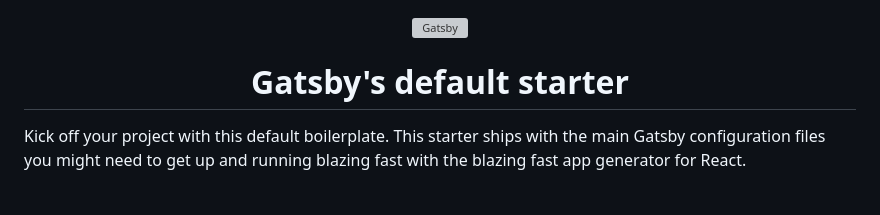
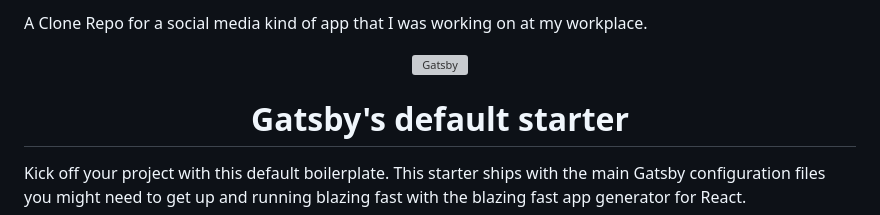
Before and after one commit to abhijoshi23/rpdu-kudos-clone, a Markdown page: README.md, the part around the change. GitHub-like rendering; blank space fills up the shorter version; grey boxes are pictures that could not be loaded.

```diff
--- a/README.md
+++ b/README.md
@@ -1,3 +1,5 @@
+<p> A Clone Repo for a social media kind of app that I was working on at my workplace.
+
 <!-- AUTO-GENERATED-CONTENT:START (STARTER) -->
 <p align="center">
   <a href="https://www.gatsbyjs.com">
```
